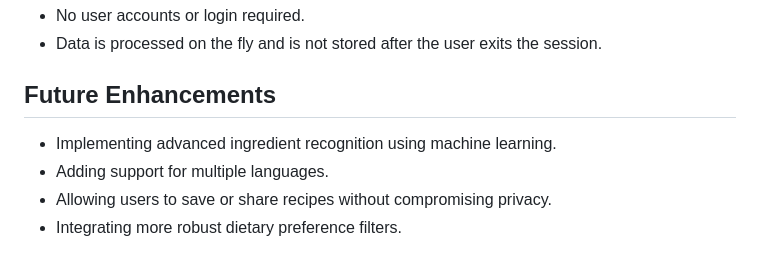
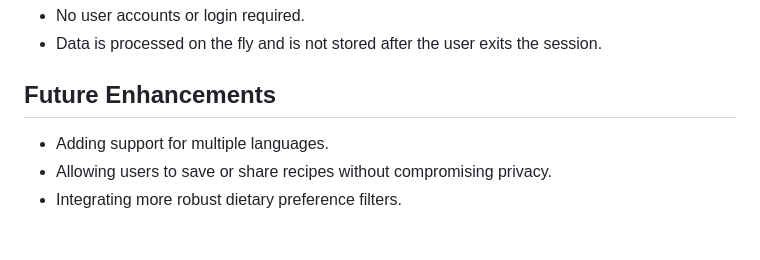
Before and after one commit to pushkar2112/smart-recipe-generator, a Markdown page: README.md, the part around the change. Drawn GitHub-style.

```diff
--- a/README.md
+++ b/README.md
@@ -87,7 +87,6 @@ Select a recipe from the suggestions to view detailed instructions and ingredien
 - Data is processed on the fly and is not stored after the user exits the session.
 
 ## Future Enhancements
-- Implementing advanced ingredient recognition using machine learning.
 - Adding support for multiple languages.
 - Allowing users to save or share recipes without compromising privacy.
 - Integrating more robust dietary preference filters.
```
